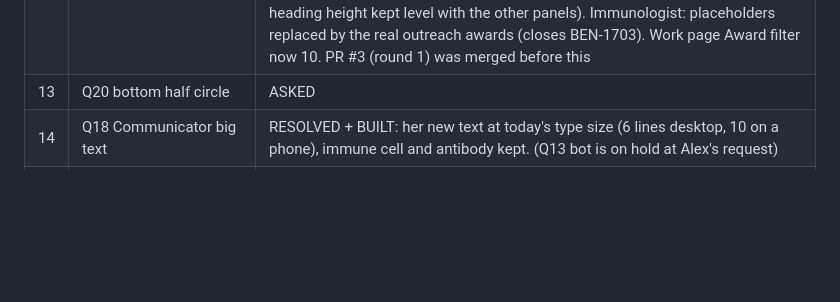
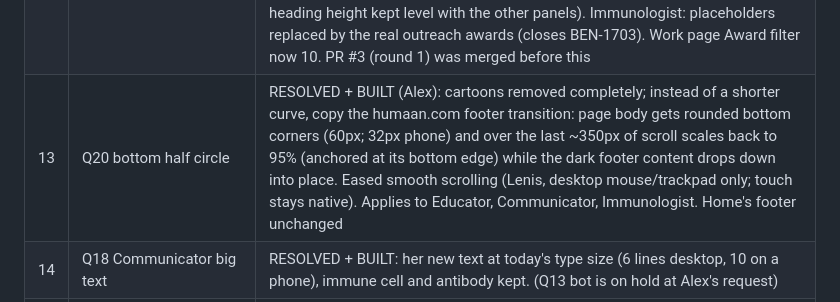
Before and after one commit to abenson07/aimee-bernard, a Markdown page: AIMEE-AUDIT-2026-10.md, the part around the change. Rendered like a GitHub page; blank space fills up the shorter version.

Commit message:
Audit doc: Q20 built
Co-Authored-By: Claude Sonnet 5.5 <noreply@anthropic.com>

```diff
--- a/AIMEE-AUDIT-2026-10.md
+++ b/AIMEE-AUDIT-2026-10.md
@@ -44,7 +44,7 @@ Screenshots and candidate photos are saved in `audit-review/` (not committed; `s
 | 10 | Q26 CU Anschutz logo: chip only or everywhere | RESOLVED (Alex): everywhere. Built: Educator chip removed, Work-card mapping and Home strip fallback removed, logo files deleted, logo cleared from the Sanity "CU Anschutz" publication (backup in `audit-review/`). A scan of all 7 pages finds no CU Anschutz image. The CU Denver logo is a different logo and was left. Open: the CCTSI slide (Q5) contains the Anschutz logo |
 | 11 | Q13 bot: books, which pages, phone placement | queued |
 | 12 | Q15 outreach awards | RESOLVED + BUILT (Alex): awards live in Sanity with a new "Award group" (teaching / outreach & mentoring); each section shows the six most recent, newest first from the left. Four outreach awards created in Sanity (venue for the last is just "CU", as she wrote it). Home: new fourth panel in the pinned sequence, no eyebrow label (Alex: removed the eyebrow on both awards panels; heading height kept level with the other panels). Immunologist: placeholders replaced by the real outreach awards (closes BEN-1703). Work page Award filter now 10. PR #3 (round 1) was merged before this |
-| 13 | Q20 bottom half circle | ASKED |
+| 13 | Q20 bottom half circle | RESOLVED + BUILT (Alex): cartoons removed completely; instead of a shorter curve, copy the humaan.com footer transition: page body gets rounded bottom corners (60px; 32px phone) and over the last ~350px of scroll scales back to 95% (anchored at its bottom edge) while the dark footer content drops down into place. Eased smooth scrolling (Lenis, desktop mouse/trackpad only; touch stays native). Applies to Educator, Communicator, Immunologist. Home's footer unchanged |
 | 14 | Q18 Communicator big text | RESOLVED + BUILT: her new text at today's type size (6 lines desktop, 10 on a phone), immune cell and antibody kept. (Q13 bot is on hold at Alex's request) |
 | 15 | Q25 Contact TEDx card; form destination | RESOLVED + BUILT: heading "Let's connect.", her paragraph, her portrait; TEDx card removed (Alex: the call was right). Form messages go to aepbernard@gmail.com (Alex, 10/24). The service that sends them (BEN-1704) is the next question |
 | 16 | Q24 Outreach details | queued |
```
